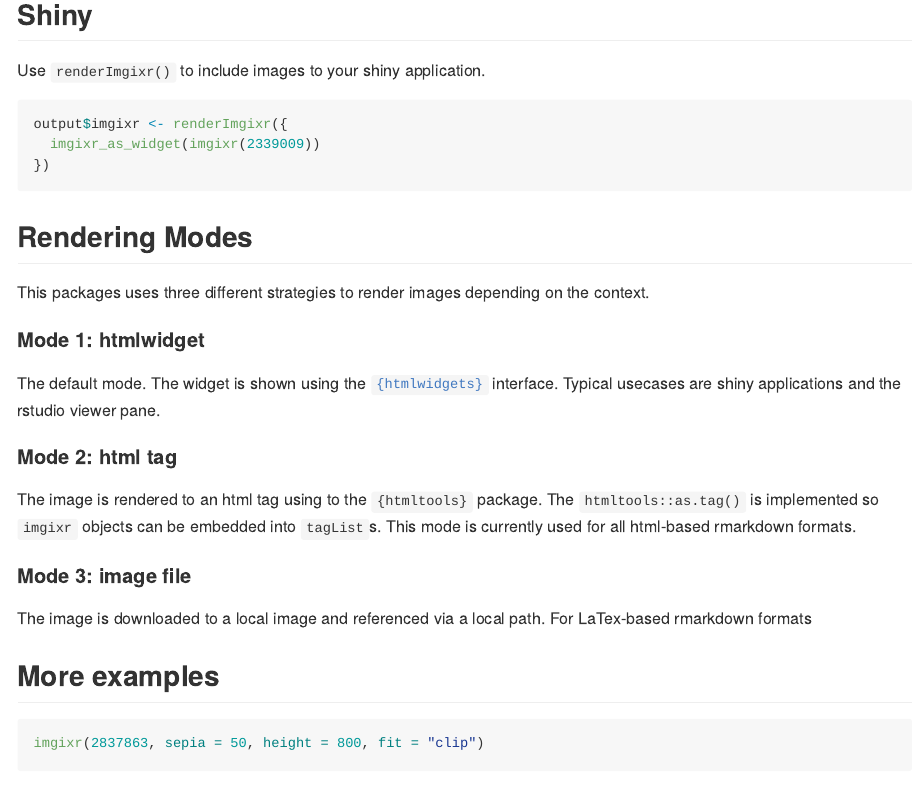
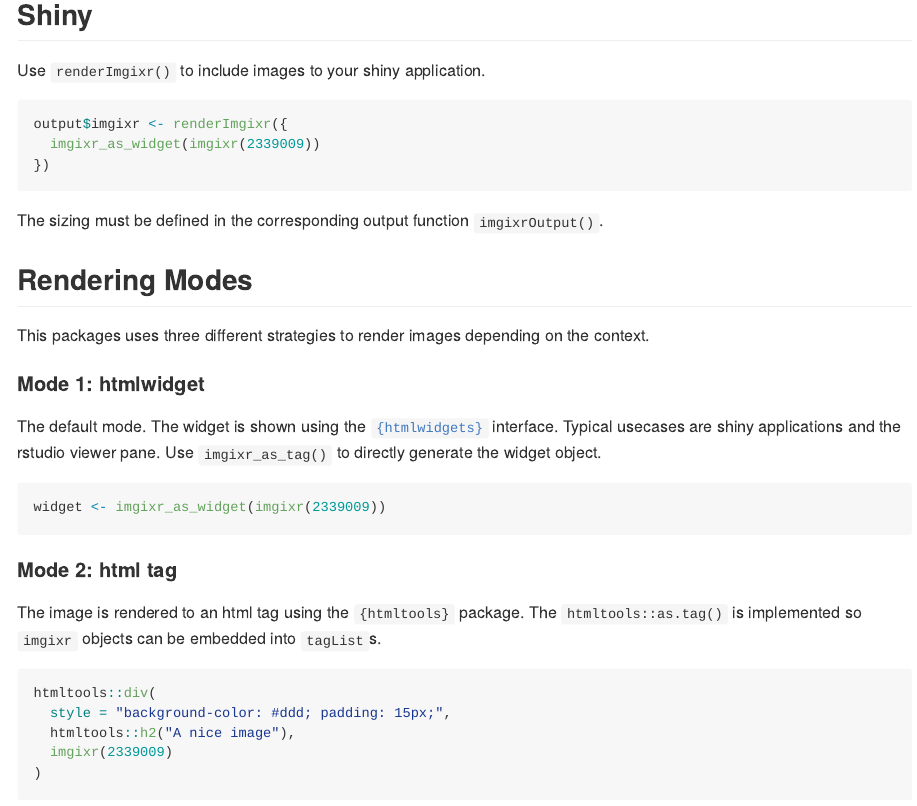
Before and after one commit to GregorDeCillia/imgixr, an R Markdown document (README.Rmd): the page in a window 1100 px wide, from 1050 px down. The pictures show the output file README.md that the author committed with the source, drawn offline in the style of GitHub.

Commit message:
update README

````diff
--- a/README.Rmd
+++ b/README.Rmd
@@ -51,6 +51,8 @@ output$imgixr <- renderImgixr({
 })
 ```
 
+The sizing must be defined in the corresponding output function `imgixrOutput()`.
+
 ## Rendering Modes
 
 This packages uses three different strategies to render images depending on
@@ -61,15 +63,28 @@ the context.
 The default mode.
 The widget is shown using the [`{htmlwidgets}`] interface.
 Typical usecases are shiny applications and the rstudio viewer pane.
+Use `imgixr_as_tag()` to directly generate the widget object.
+
+```{r}
+widget <- imgixr_as_widget(imgixr(2339009))
+```
 
 #### Mode 2: html tag
 
-The image is rendered to an html tag using to the `{htmltools}` package.
+The image is rendered to an html tag using the `{htmltools}` package.
 The `htmltools::as.tag()` is implemented so `imgixr` objects can be embedded
 into `tagList`s.
+
+```r
+htmltools::div(
+  style = "background-color: #ddd; padding: 15px;",
+  htmltools::h2("A nice image"),
+  imgixr(2339009)
+)
+```
+
 This mode is currently used for all html-based rmarkdown formats.
 
 #### Mode 3: image file
 
 The image is downloaded to a local image and referenced via a local path.
-For LaTeX-based rmarkdown formats
````
Also changed, not shown: R/htmlwidgets.R (+3 -0 lines), R/imgixr.R (+12 -4 lines), README.md, README.Rmd (6 more changed lines), 2 other files.
